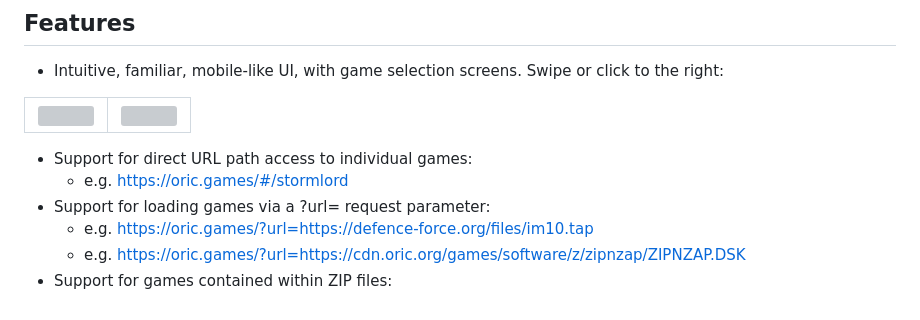
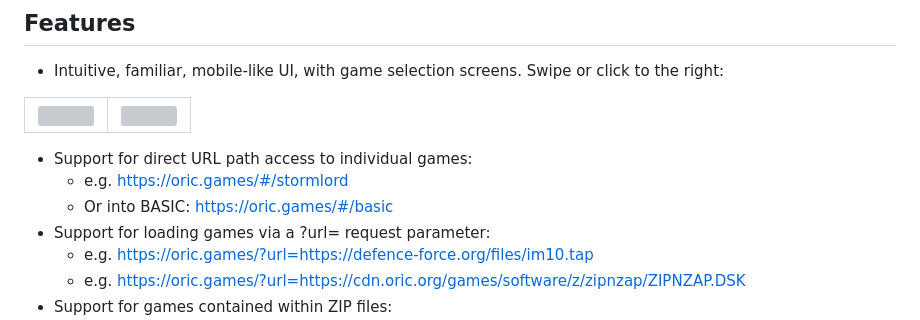
Before and after one commit to lanceewing/joric, a Markdown page: README.md, the part around the change. Drawn GitHub-style; grey boxes are pictures that could not be loaded.

```diff
--- a/README.md
+++ b/README.md
@@ -20,6 +20,7 @@ The UI of JOric has been designed primarily with mobile devices in mind, so give
 
 - Support for direct URL path access to individual games:
   - e.g. [https://oric.games/#/stormlord](https://oric.games/#/stormlord)
+  - Or into BASIC: [https://oric.games/#/basic](https://oric.games/#/basic)
 - Support for loading games via a ?url= request parameter:
   - e.g. [https://oric.games/?url=https://defence-force.org/files/im10.tap](https://oric.games/?url=https://defence-force.org/files/im10.tap)
   - e.g. [https://oric.games/?url=https://cdn.oric.org/games/software/z/zipnzap/ZIPNZAP.DSK](https://oric.games/?url=https://cdn.oric.org/games/software/z/zipnzap/ZIPNZAP.DSK)
```
